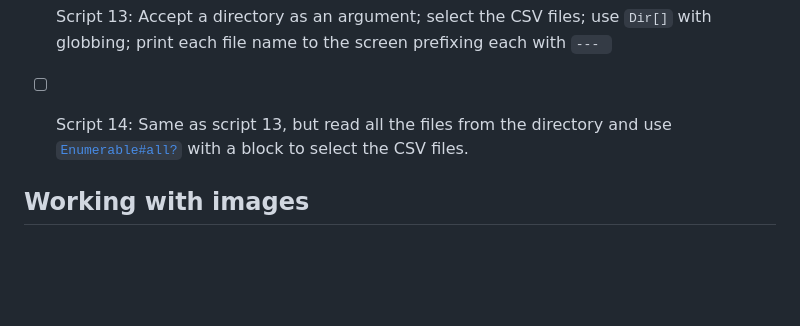
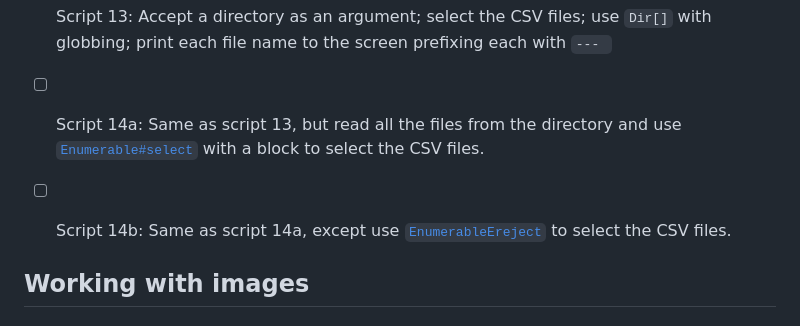
Before and after one commit to jadummer/learning_ruby, a Markdown page: README.md, the part around the change. Rendered like a GitHub page; blank space fills up the shorter version.

Commit message:
Update README.md
Fix Script 14 -- selection of files using a block

```diff
--- a/README.md
+++ b/README.md
@@ -65,7 +65,9 @@ etc.
 
 - [x] Script 13: Accept a directory as an argument; select the CSV files; use `Dir[]` with globbing; print each file name to the screen prefixing each with `--- `
 
-- [ ] Script 14: Same as script 13, but read all the files from the directory and use [`Enumerable#all?`](https://ruby-doc.org/3.2.2/Enumerable.html#method-i-all-3F) with a block to select the CSV files.
+- [ ] Script 14a: Same as script 13, but read all the files from the directory and use [`Enumerable#select`](https://ruby-doc.org/3.2.2/Enumerable.html#method-i-select) with a block to select the CSV files.
+
+- [ ] Script 14b: Same as script 14a, except use [`EnumerableEreject`](https://ruby-doc.org/3.2.2/Enumerable.html#method-i-reject) to select the CSV files.
 
 ## Working with images
 
```
